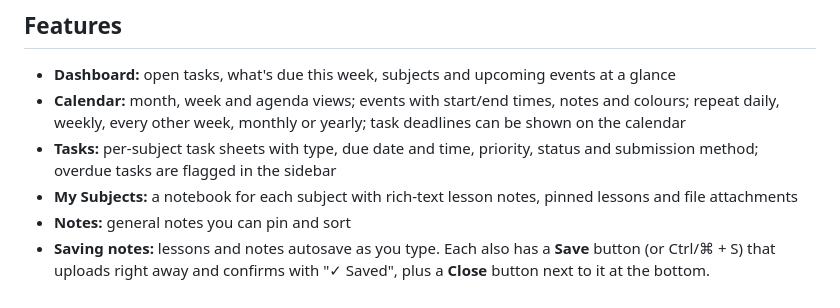
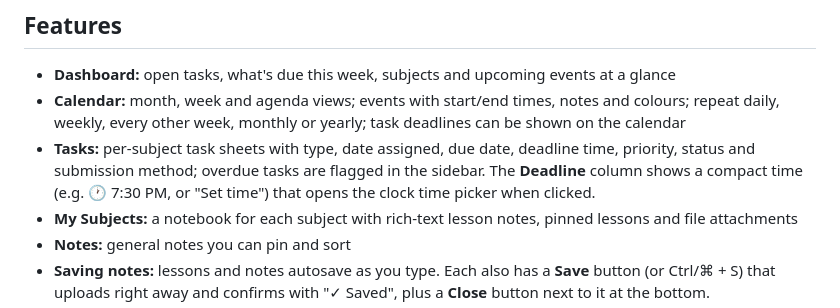
Before and after one commit to jajasminnn/school-planner, a Markdown page: README.md, the part around the change. Drawn GitHub-style.

Commit message:
Describe the Deadline column in the README
Co-Authored-By: Claude Opus 5.5 <noreply@anthropic.com>

```diff
--- a/README.md
+++ b/README.md
@@ -7,7 +7,7 @@ JASync is a personal school planner: schedules, deadlines, subjects, notes, and
 ## Features
 - **Dashboard:** open tasks, what's due this week, subjects and upcoming events at a glance
 - **Calendar:** month, week and agenda views; events with start/end times, notes and colours; repeat daily, weekly, every other week, monthly or yearly; task deadlines can be shown on the calendar
-- **Tasks:** per-subject task sheets with type, due date and time, priority, status and submission method; overdue tasks are flagged in the sidebar
+- **Tasks:** per-subject task sheets with type, date assigned, due date, deadline time, priority, status and submission method; overdue tasks are flagged in the sidebar. The **Deadline** column shows a compact time (e.g. 🕐 7:30 PM, or "Set time") that opens the clock time picker when clicked.
 - **My Subjects:** a notebook for each subject with rich-text lesson notes, pinned lessons and file attachments
 - **Notes:** general notes you can pin and sort
 - **Saving notes:** lessons and notes autosave as you type. Each also has a **Save** button (or Ctrl/⌘ + S) that uploads right away and confirms with "✓ Saved", plus a **Close** button next to it at the bottom.
```
